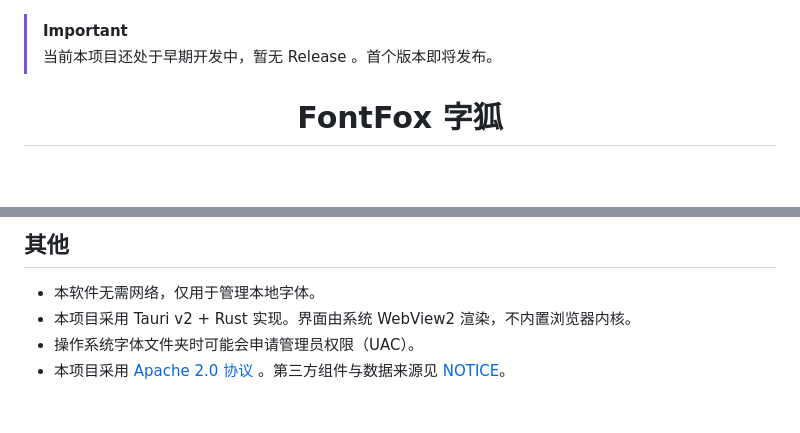
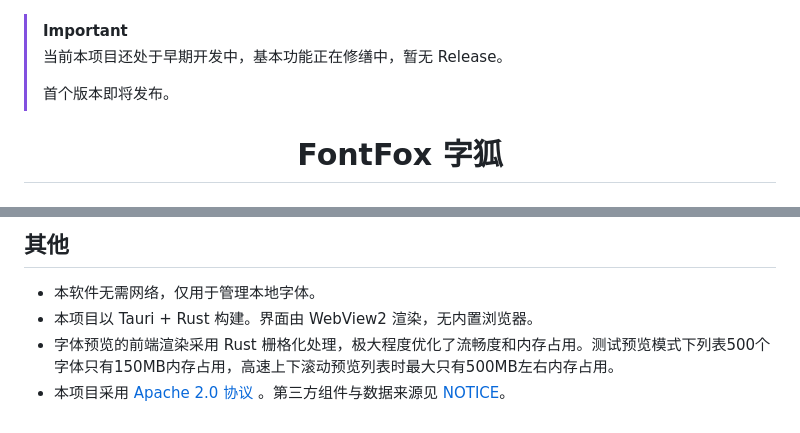
Before and after one commit to AomiRaku/Fonta, a Markdown page: README.md, 2 parts joined by grey strips. GitHub-like rendering; blank space fills up the shorter version.

Commit message:
调整内容。

```diff
--- a/README.md
+++ b/README.md
@@ -1,5 +1,7 @@
 > [!IMPORTANT]
-> 当前本项目还处于早期开发中，暂无 Release 。首个版本即将发布。
+> 当前本项目还处于早期开发中，基本功能正在修缮中，暂无 Release。
+>
+> 首个版本即将发布。
 
 <div align="center">
 
@@ -91,6 +93,6 @@ tools/              图标生成、官方清单抓取、语言包复制脚本
 ## 其他
 
 - 本软件无需网络，仅用于管理本地字体。
-- 本项目采用 Tauri v2 + Rust 实现。界面由系统 WebView2 渲染，不内置浏览器内核。
-- 操作系统字体文件夹时可能会申请管理员权限（UAC）。
+- 本项目以 Tauri + Rust 构建。界面由 WebView2 渲染，无内置浏览器。
+- 字体预览的前端渲染采用 Rust 栅格化处理，极大程度优化了流畅度和内存占用。测试预览模式下列表500个字体只有150MB内存占用，高速上下滚动预览列表时最大只有500MB左右内存占用。
 - 本项目采用 [Apache 2.0 协议](LICENSE) 。第三方组件与数据来源见 [NOTICE](NOTICE)。
```
